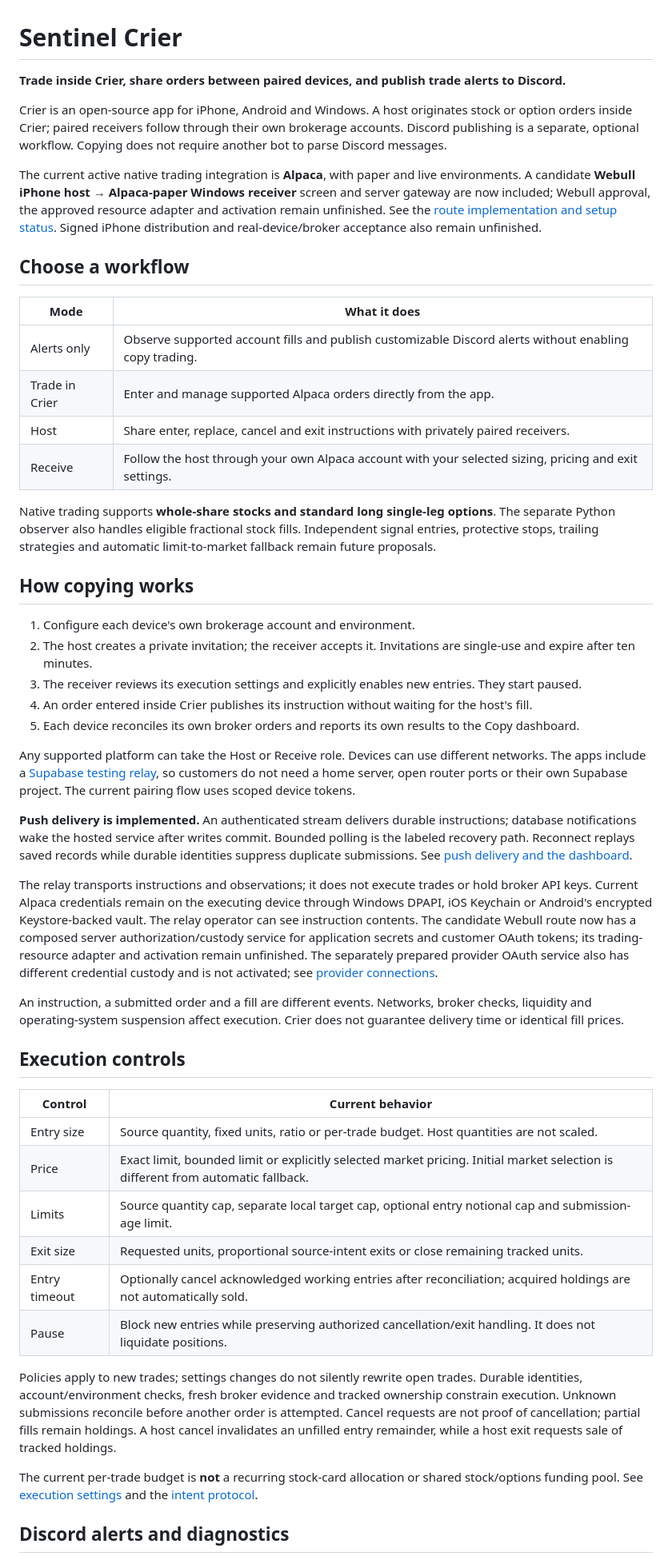
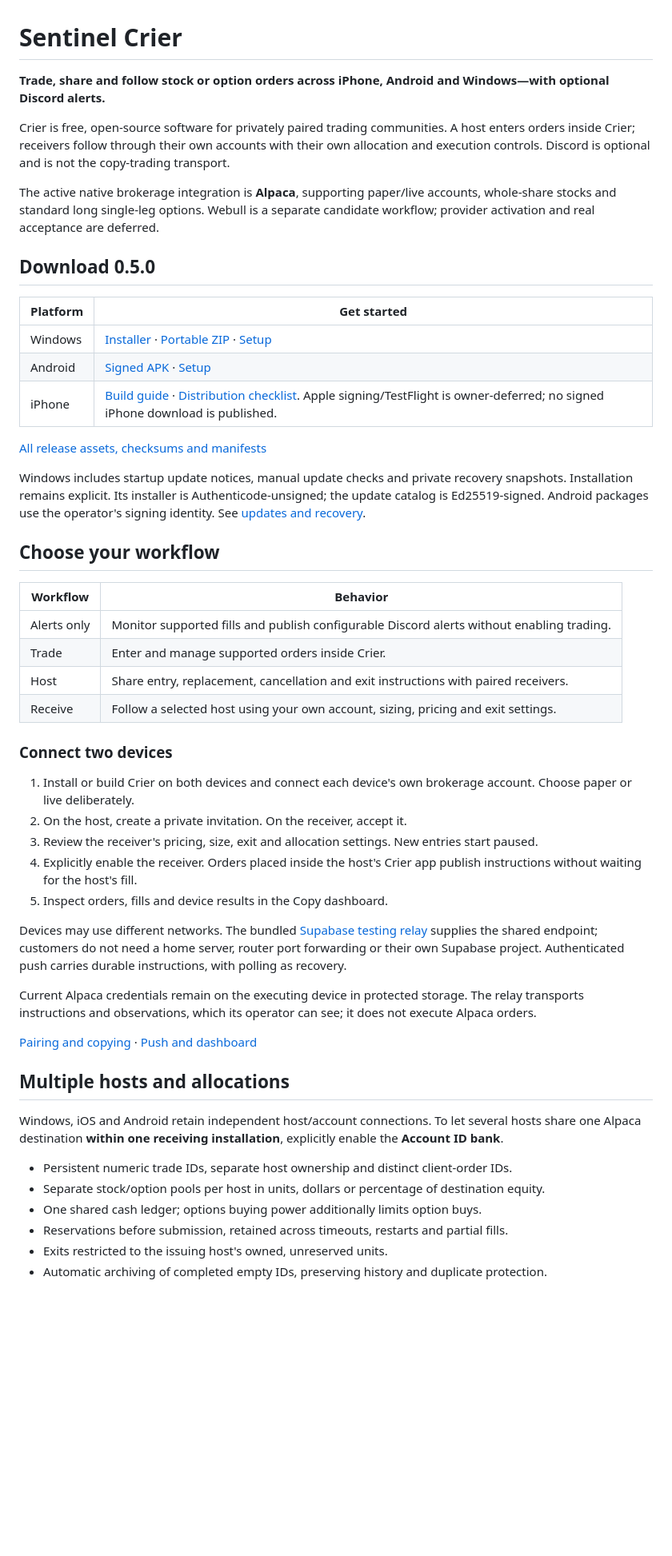
Before and after one commit to Tetradim/Sentinel-Crier, a Markdown page: README.md, the part around one of its changes. Shown at 80% size. GitHub-like rendering; blank space fills up the shorter version.

Commit message:
Rewrite README for released cross-platform Crier 0.5.0

```diff
--- a/README.md
+++ b/README.md
@@ -1,52 +1,54 @@
 # Sentinel Crier
 
-**Trade inside Crier, share orders between paired devices, and publish trade alerts to Discord.**
+**Trade, share and follow stock or option orders across iPhone, Android and Windows—with optional Discord alerts.**
 
-Crier is an open-source app for iPhone, Android and Windows. A host originates stock or option orders inside Crier; paired receivers follow through their own brokerage accounts. Discord publishing is a separate, optional workflow. Copying does not require another bot to parse Discord messages.
+Crier is free, open-source software for privately paired trading communities. A host enters orders inside Crier; receivers follow through their own accounts with their own allocation and execution controls. Discord is optional and is not the copy-trading transport.
 
-The current active native trading integration is **Alpaca**, with paper and live environments. A candidate **Webull iPhone host → Alpaca-paper Windows receiver** screen and server gateway are now included; Webull approval, the approved resource adapter and activation remain unfinished. See the [route implementation and setup status](docs/webull-iphone-host.md). Signed iPhone distribution and real-device/broker acceptance also remain unfinished.
+The active native brokerage integration is **Alpaca**, supporting paper/live accounts, whole-share stocks and standard long single-leg options. Webull is a separate candidate workflow; provider activation and real acceptance are deferred.
 
-## Choose a workflow
+## Download 0.5.0
 
-| Mode | What it does |
+| Platform | Get started |
 | --- | --- |
-| Alerts only | Observe supported account fills and publish customizable Discord alerts without enabling copy trading. |
-| Trade in Crier | Enter and manage supported Alpaca orders directly from the app. |
-| Host | Share enter, replace, cancel and exit instructions with privately paired receivers. |
-| Receive | Follow the host through your own Alpaca account with your selected sizing, pricing and exit settings. |
+| Windows | [Installer](https://github.com/Tetradim/Sentinel-Crier/releases/download/v0.5.0/SentinelCrier-0.5.0-Windows-Setup.exe) · [Portable ZIP](https://github.com/Tetradim/Sentinel-Crier/releases/download/v0.5.0/SentinelCrier-0.5.0-Windows.zip) · [Setup](desktop/README.md) |
+| Android | [Signed APK](https://github.com/Tetradim/Sentinel-Crier/releases/download/v0.5.0/app-release.apk) · [Setup](android/README.md) |
+| iPhone | [Build guide](ios/BUILD.md) · [Distribution checklist](docs/iphone-release-checklist.md). Apple signing/TestFlight is owner-deferred; no signed iPhone download is published. |
 
-Native trading supports **whole-share stocks and standard long single-leg options**. The separate Python observer also handles eligible fractional stock fills. Independent signal entries, protective stops, trailing strategies and automatic limit-to-market fallback remain future proposals.
+[All release assets, checksums and manifests](https://github.com/Tetradim/Sentinel-Crier/releases/tag/v0.5.0)
 
-## How copying works
+Windows includes startup update notices, manual update checks and private recovery snapshots. Installation remains explicit. Its installer is Authenticode-unsigned; the update catalog is Ed25519-signed. Android packages use the operator's signing identity. See [updates and recovery](docs/customer-updates.md).
 
-1. Configure each device's own brokerage account and environment.
-2. The host creates a private invitation; the receiver accepts it. Invitations are single-use and expire after ten minutes.
-3. The receiver reviews its execution settings and explicitly enables new entries. They start paused.
-4. An order entered inside Crier publishes its instruction without waiting for the host's fill.
-5. Each device reconciles its own broker orders and reports its own results to the Copy dashboard.
+## Choose your workflow
 
-Any supported platform can take the Host or Receive role. Devices can use different networks. The apps include a [Supabase testing relay](crier/connection-service.json), so customers do not need a home server, open router ports or their own Supabase project. The current pairing flow uses scoped device tokens.
+| Workflow | Behavior |
+| --- | --- |
+| Alerts only | Monitor supported fills and publish configurable Discord alerts without enabling trading. |
+| Trade | Enter and manage supported orders inside Crier. |
+| Host | Share entry, replacement, cancellation and exit instructions with paired receivers. |
+| Receive | Follow a selected host using your own account, sizing, pricing and exit settings. |
 
-**Push delivery is implemented.** An authenticated stream delivers durable instructions; database notifications wake the hosted service after writes commit. Bounded polling is the labeled recovery path. Reconnect replays saved records while durable identities suppress duplicate submissions. See [push delivery and the dashboard](docs/push-dashboard.md).
+### Connect two devices
 
-The relay transports instructions and observations; it does not execute trades or hold broker API keys. Current Alpaca credentials remain on the executing device through Windows DPAPI, iOS Keychain or Android's encrypted Keystore-backed vault. The relay operator can see instruction contents. The candidate Webull route now has a composed server authorization/custody service for application secrets and customer OAuth tokens; its trading-resource adapter and activation remain unfinished. The separately prepared provider OAuth service also has different credential custody and is not activated; see [provider connections](docs/provider-connections.md).
+1. Install or build Crier on both devices and connect each device's own brokerage account. Choose paper or live deliberately.
+2. On the host, create a private invitation. On the receiver, accept it.
+3. Review the receiver's pricing, size, exit and allocation settings. New entries start paused.
+4. Explicitly enable the receiver. Orders placed inside the host's Crier app publish instructions without waiting for the host's fill.
+5. Inspect orders, fills and device results in the Copy dashboard.
 
-An instruction, a submitted order and a fill are different events. Networks, broker checks, liquidity and operating-system suspension affect execution. Crier does not guarantee delivery time or identical fill prices.
+Devices may use different networks. The bundled [Supabase testing relay](crier/connection-service.json) supplies the shared endpoint; customers do not need a home server, router port forwarding or their own Supabase project. Authenticated push carries durable instructions, with polling as recovery.
 
-## Execution controls
+Current Alpaca credentials remain on the executing device in protected storage. The relay transports instructions and observations, which its operator can see; it does not execute Alpaca orders.
 
-| Control | Current behavior |
-| --- | --- |
-| Entry size | Source quantity, fixed units, ratio or per-trade budget. Host quantities are not scaled. |
-| Price | Exact limit, bounded limit or explicitly selected market pricing. Initial market selection is different from automatic fallback. |
-| Limits | Source quantity cap, separate local target cap, optional entry notional cap and submission-age limit. |
-| Exit size | Requested units, proportional source-intent exits or close remaining tracked units. |
-| Entry timeout | Optionally cancel acknowledged working entries after reconciliation; acquired holdings are not automatically sold. |
-| Pause | Block new entries while preserving authorized cancellation/exit handling. It does not liquidate positions. |
+[Pairing and copying](docs/intent-mirroring.md) · [Push and dashboard](docs/push-dashboard.md)
 
-Policies apply to new trades; settings changes do not silently rewrite open trades. Durable identities, account/environment checks, fresh broker evidence and tracked ownership constrain execution. Unknown submissions reconcile before another order is attempted. Cancel requests are not proof of cancellation; partial fills remain holdings. A host cancel invalidates an unfilled entry remainder, while a host exit requests sale of tracked holdings.
+## Multiple hosts and allocations
 
-The current per-trade budget is **not** a recurring stock-card allocation or shared stock/options funding pool. See [execution settings](docs/execution-policies.md) and the [intent protocol](docs/protocol/intent-v1.md).
+Windows, iOS and Android retain independent host/account connections. To let several hosts share one Alpaca destination **within one receiving installation**, explicitly enable the **Account ID bank**.
 
-## Discord alerts and diagnostics
+- Persistent numeric trade IDs, separate host ownership and distinct client-order IDs.
+- Separate stock/option pools per host in units, dollars or percentage of destination equity.
+- One shared cash ledger; options buying power additionally limits option buys.
+- Reservations before submission, retained across timeouts, restarts and partial fills.
+- Exits restricted to the issuing host's owned, unreserved units.
+- Automatic archiving of completed empty IDs, preserving history and duplicate protection.
 
```
Also changed, not shown: other parts of README.md (+41 -64 lines).
